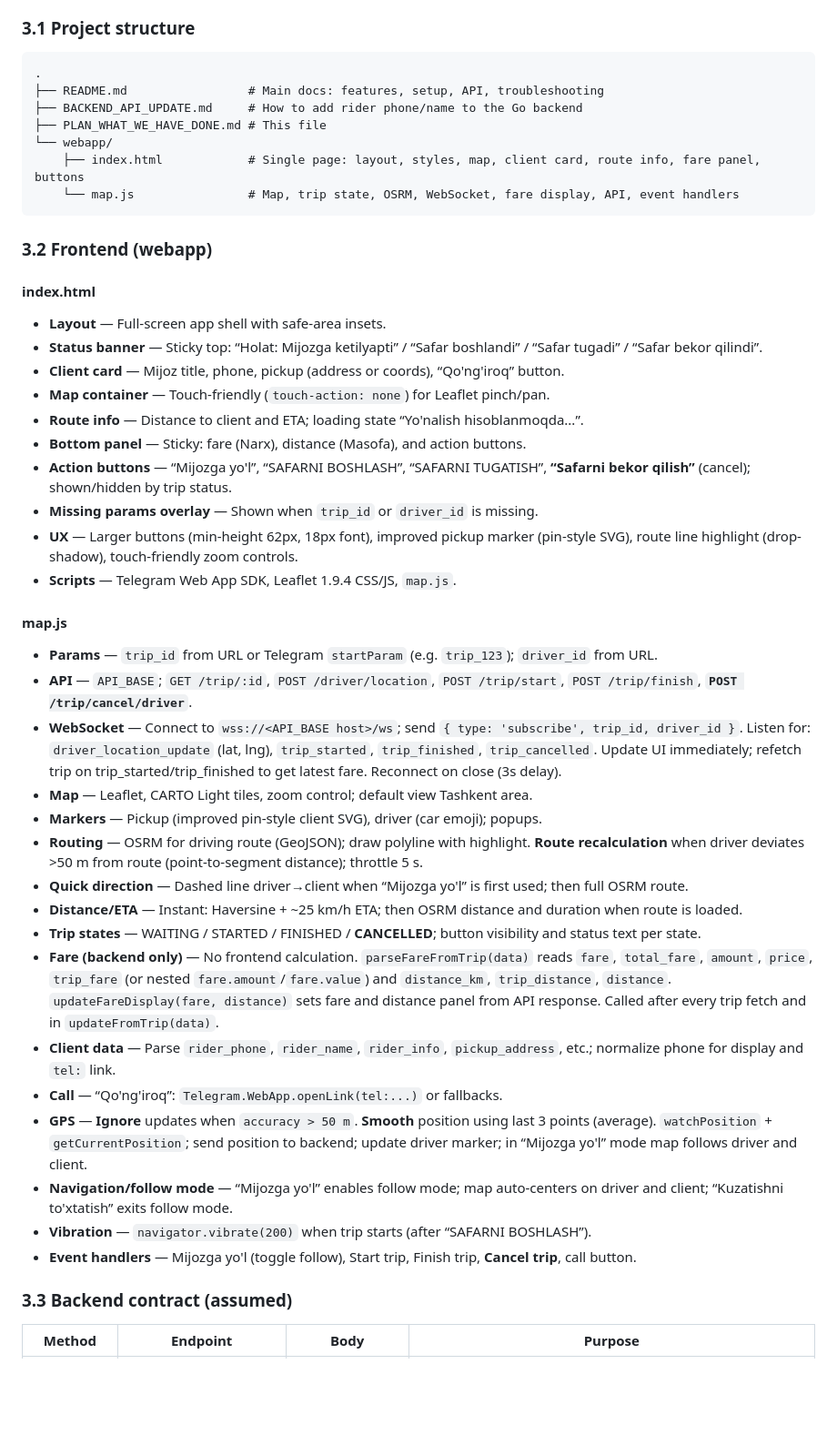
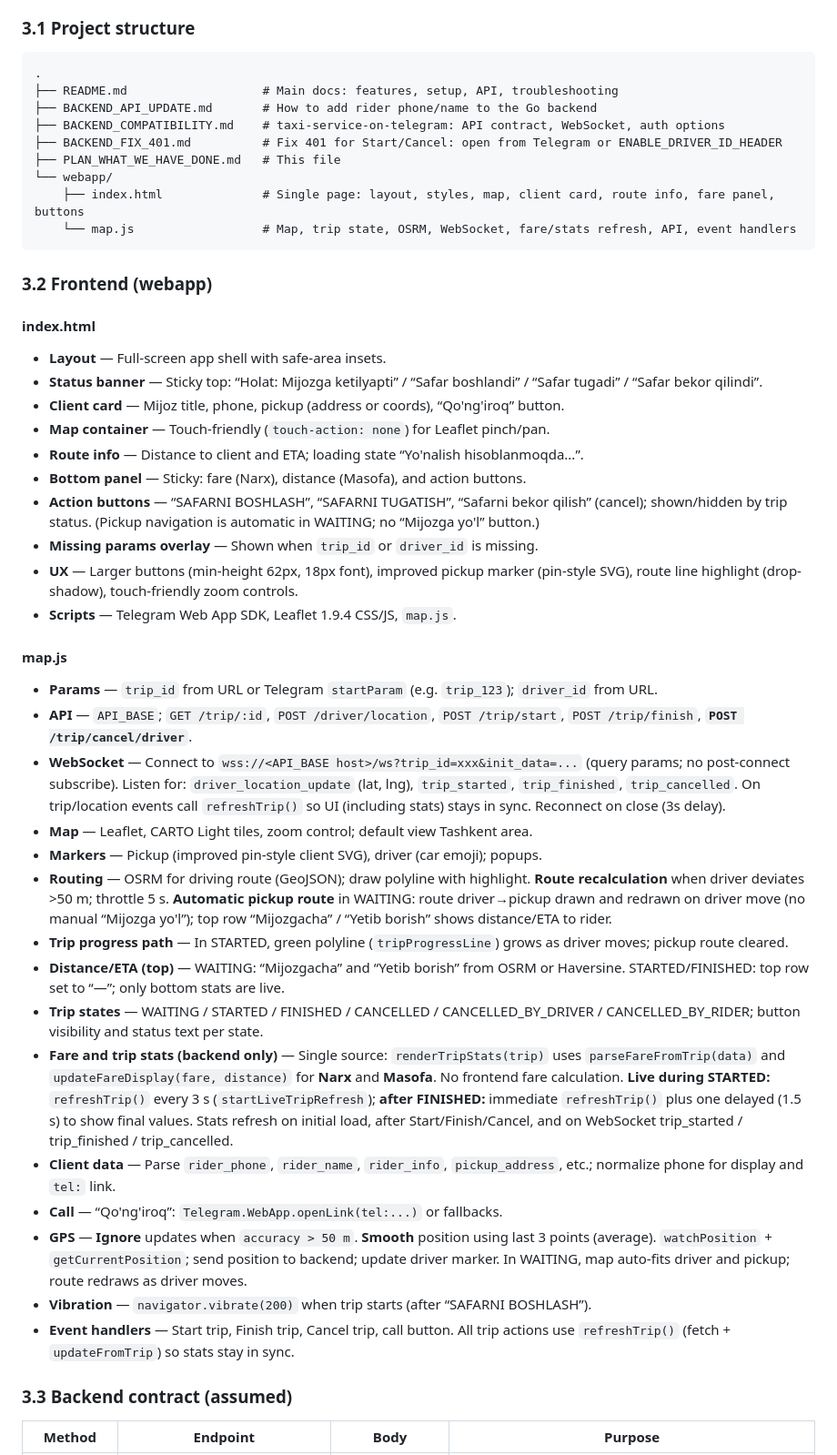
Before and after one commit to shokh2369-arch/mini-app-front, a Markdown page: PLAN_WHAT_WE_HAVE_DONE.md, the part around one of its changes. Shown at 91% size. Drawn GitHub-style; blank space fills up the shorter version.

Commit message:
Docs: update PLAN_WHAT_WE_HAVE_DONE with stats refresh, auto pickup, backend docs
Made-with: Cursor

````diff
--- a/PLAN_WHAT_WE_HAVE_DONE.md
+++ b/PLAN_WHAT_WE_HAVE_DONE.md
@@ -35,12 +35,14 @@ This document summarizes the **YettiQanot Haydovchi** (Trip Map Mini App) projec
 
 ```
 .
-├── README.md                 # Main docs: features, setup, API, troubleshooting
-├── BACKEND_API_UPDATE.md     # How to add rider phone/name to the Go backend
-├── PLAN_WHAT_WE_HAVE_DONE.md # This file
+├── README.md                   # Main docs: features, setup, API, troubleshooting
+├── BACKEND_API_UPDATE.md       # How to add rider phone/name to the Go backend
+├── BACKEND_COMPATIBILITY.md    # taxi-service-on-telegram: API contract, WebSocket, auth options
+├── BACKEND_FIX_401.md          # Fix 401 for Start/Cancel: open from Telegram or ENABLE_DRIVER_ID_HEADER
+├── PLAN_WHAT_WE_HAVE_DONE.md   # This file
 └── webapp/
-    ├── index.html            # Single page: layout, styles, map, client card, route info, fare panel, buttons
-    └── map.js                # Map, trip state, OSRM, WebSocket, fare display, API, event handlers
+    ├── index.html              # Single page: layout, styles, map, client card, route info, fare panel, buttons
+    └── map.js                  # Map, trip state, OSRM, WebSocket, fare/stats refresh, API, event handlers
 ```
 
 ### 3.2 Frontend (webapp)
@@ -52,7 +54,7 @@ This document summarizes the **YettiQanot Haydovchi** (Trip Map Mini App) projec
 - **Map container** — Touch-friendly (`touch-action: none`) for Leaflet pinch/pan.
 - **Route info** — Distance to client and ETA; loading state “Yo'nalish hisoblanmoqda...”.
 - **Bottom panel** — Sticky: fare (Narx), distance (Masofa), and action buttons.
-- **Action buttons** — “Mijozga yo'l”, “SAFARNI BOSHLASH”, “SAFARNI TUGATISH”, **“Safarni bekor qilish”** (cancel); shown/hidden by trip status.
+- **Action buttons** — “SAFARNI BOSHLASH”, “SAFARNI TUGATISH”, “Safarni bekor qilish” (cancel); shown/hidden by trip status. (Pickup navigation is automatic in WAITING; no “Mijozga yo'l” button.)
 - **Missing params overlay** — Shown when `trip_id` or `driver_id` is missing.
 - **UX** — Larger buttons (min-height 62px, 18px font), improved pickup marker (pin-style SVG), route line highlight (drop-shadow), touch-friendly zoom controls.
 - **Scripts** — Telegram Web App SDK, Leaflet 1.9.4 CSS/JS, `map.js`.
@@ -60,20 +62,19 @@ This document summarizes the **YettiQanot Haydovchi** (Trip Map Mini App) projec
 #### **map.js**
 - **Params** — `trip_id` from URL or Telegram `startParam` (e.g. `trip_123`); `driver_id` from URL.
 - **API** — `API_BASE`; `GET /trip/:id`, `POST /driver/location`, `POST /trip/start`, `POST /trip/finish`, **`POST /trip/cancel/driver`**.
-- **WebSocket** — Connect to `wss://<API_BASE host>/ws`; send `{ type: 'subscribe', trip_id, driver_id }`. Listen for: `driver_location_update` (lat, lng), `trip_started`, `trip_finished`, `trip_cancelled`. Update UI immediately; refetch trip on trip_started/trip_finished to get latest fare. Reconnect on close (3s delay).
+- **WebSocket** — Connect to `wss://<API_BASE host>/ws?trip_id=xxx&init_data=...` (query params; no post-connect subscribe). Listen for: `driver_location_update` (lat, lng), `trip_started`, `trip_finished`, `trip_cancelled`. On trip/location events call `refreshTrip()` so UI (including stats) stays in sync. Reconnect on close (3s delay).
 - **Map** — Leaflet, CARTO Light tiles, zoom control; default view Tashkent area.
 - **Markers** — Pickup (improved pin-style client SVG), driver (car emoji); popups.
-- **Routing** — OSRM for driving route (GeoJSON); draw polyline with highlight. **Route recalculation** when driver deviates >50 m from route (point-to-segment distance); throttle 5 s.
-- **Quick direction** — Dashed line driver→client when “Mijozga yo'l” is first used; then full OSRM route.
-- **Distance/ETA** — Instant: Haversine + ~25 km/h ETA; then OSRM distance and duration when route is loaded.
-- **Trip states** — WAITING / STARTED / FINISHED / **CANCELLED**; button visibility and status text per state.
-- **Fare (backend only)** — No frontend calculation. `parseFareFromTrip(data)` reads `fare`, `total_fare`, `amount`, `price`, `trip_fare` (or nested `fare.amount`/`fare.value`) and `distance_km`, `trip_distance`, `distance`. `updateFareDisplay(fare, distance)` sets fare and distance panel from API response. Called after every trip fetch and in `updateFromTrip(data)`.
+- **Routing** — OSRM for driving route (GeoJSON); draw polyline with highlight. **Route recalculation** when driver deviates >50 m; throttle 5 s. **Automatic pickup route** in WAITING: route driver→pickup drawn and redrawn on driver move (no manual “Mijozga yo'l”); top row “Mijozgacha” / “Yetib borish” shows distance/ETA to rider.
+- **Trip progress path** — In STARTED, green polyline (`tripProgressLine`) grows as driver moves; pickup route cleared.
+- **Distance/ETA (top)** — WAITING: “Mijozgacha” and “Yetib borish” from OSRM or Haversine. STARTED/FINISHED: top row set to “—”; only bottom stats are live.
+- **Trip states** — WAITING / STARTED / FINISHED / CANCELLED / CANCELLED_BY_DRIVER / CANCELLED_BY_RIDER; button visibility and status text per state.
+- **Fare and trip stats (backend only)** — Single source: `renderTripStats(trip)` uses `parseFareFromTrip(data)` and `updateFareDisplay(fare, distance)` for **Narx** and **Masofa**. No frontend fare calculation. **Live during STARTED:** `refreshTrip()` every 3 s (`startLiveTripRefresh`); **after FINISHED:** immediate `refreshTrip()` plus one delayed (1.5 s) to show final values. Stats refresh on initial load, after Start/Finish/Cancel, and on WebSocket trip_started / trip_finished / trip_cancelled.
 - **Client data** — Parse `rider_phone`, `rider_name`, `rider_info`, `pickup_address`, etc.; normalize phone for display and `tel:` link.
 - **Call** — “Qo'ng'iroq”: `Telegram.WebApp.openLink(tel:...)` or fallbacks.
-- **GPS** — **Ignore** updates when `accuracy > 50 m`. **Smooth** position using last 3 points (average). `watchPosition` + `getCurrentPosition`; send position to backend; update driver marker; in “Mijozga yo'l” mode map follows driver and client.
-- **Navigation/follow mode** — “Mijozga yo'l” enables follow mode; map auto-centers on driver and client; “Kuzatishni to'xtatish” exits follow mode.
+- **GPS** — **Ignore** updates when `accuracy > 50 m`. **Smooth** position using last 3 points (average). `watchPosition` + `getCurrentPosition`; send position to backend; update driver marker. In WAITING, map auto-fits driver and pickup; route redraws as driver moves.
 - **Vibration** — `navigator.vibrate(200)` when trip starts (after “SAFARNI BOSHLASH”).
-- **Event handlers** — Mijozga yo'l (toggle follow), Start trip, Finish trip, **Cancel trip**, call button.
+- **Event handlers** — Start trip, Finish trip, Cancel trip, call button. All trip actions use `refreshTrip()` (fetch + `updateFromTrip`) so stats stay in sync.
 
 ### 3.3 Backend contract (assumed)
 
````
Also changed, not shown: other parts of PLAN_WHAT_WE_HAVE_DONE.md (+21 -17 lines).
